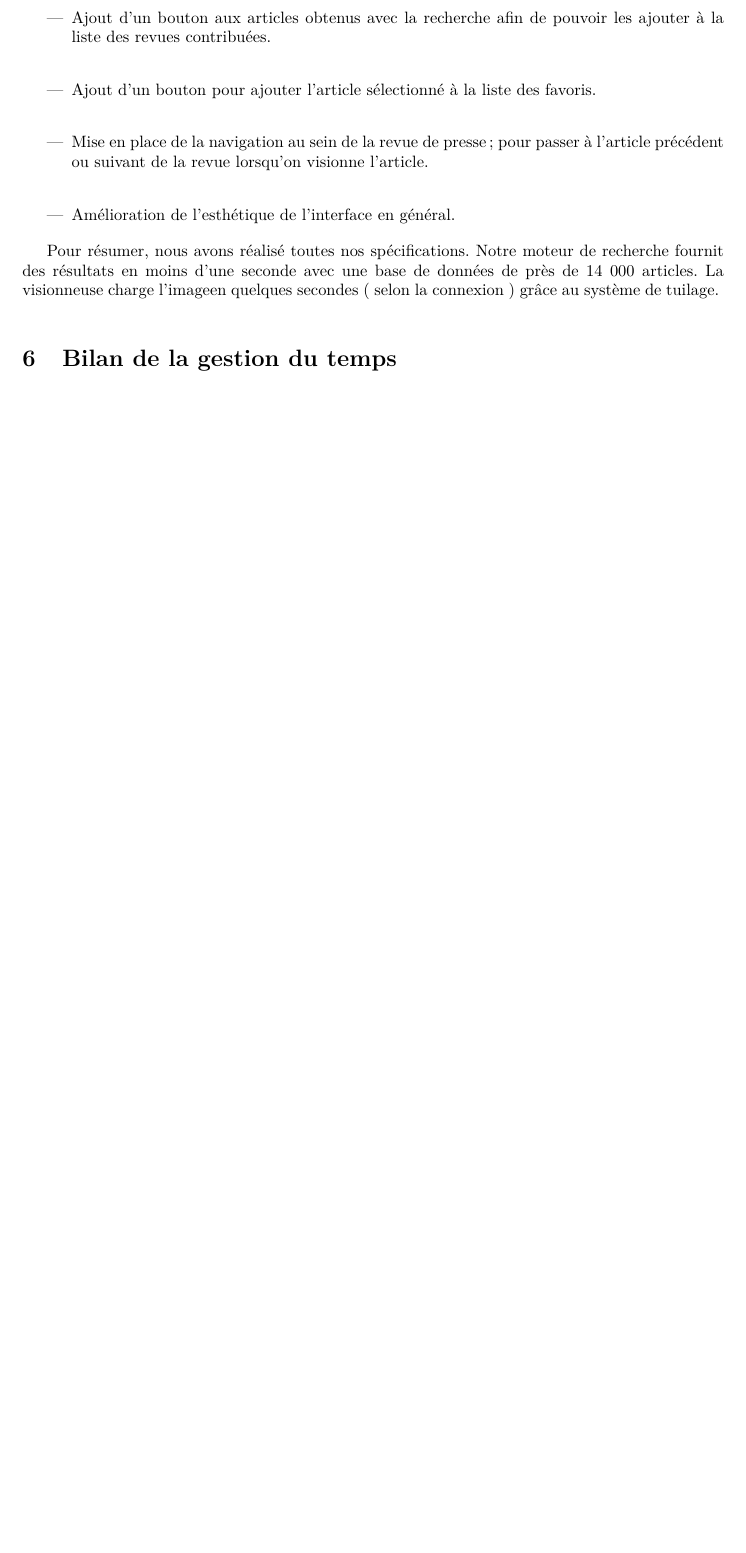
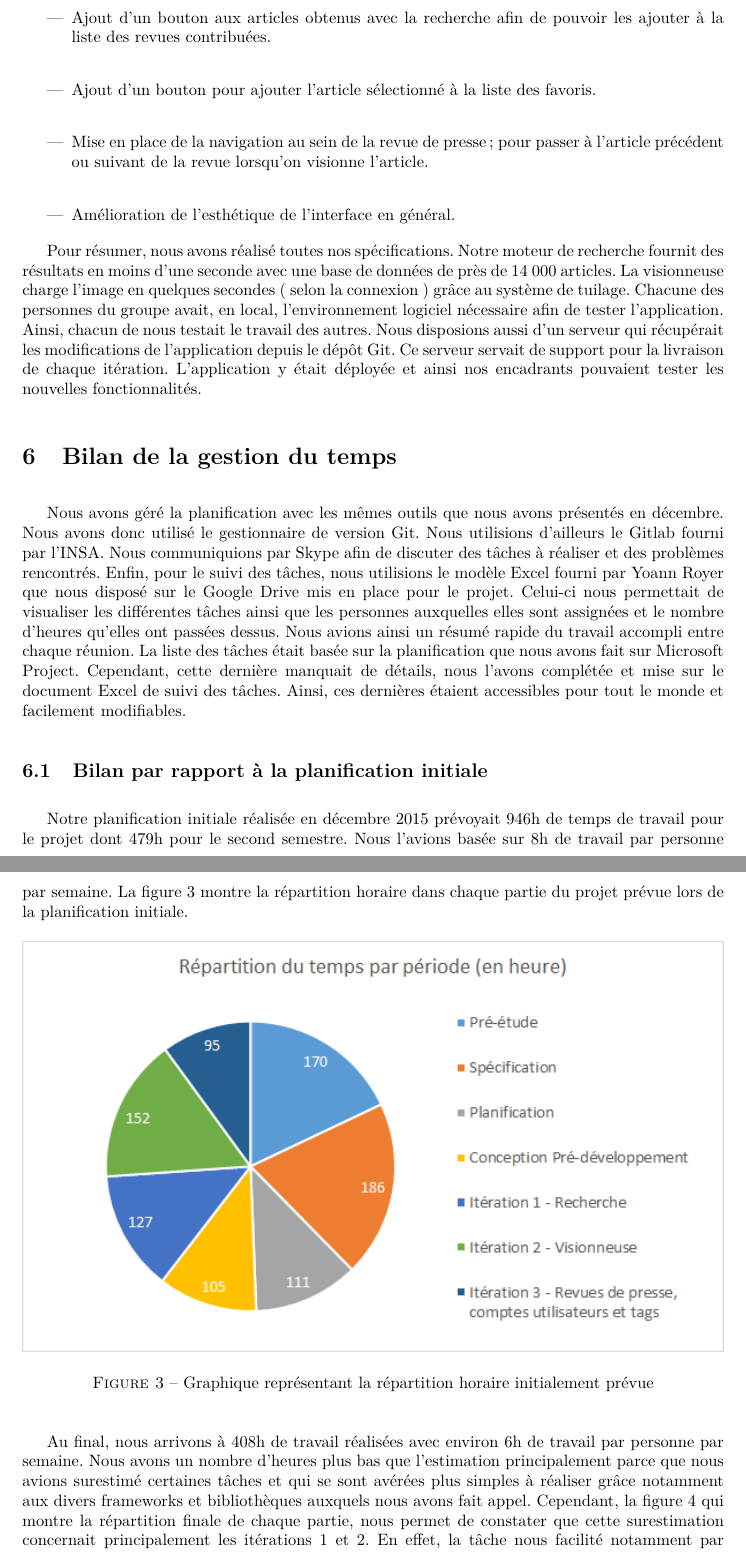
Before and after one commit to Romcol/Gutemberg-rapports, a LaTeX document (report/5_bilan/main.tex, which reads report/5_bilan/input/finalis.tex, report/5_bilan/input/time.tex): part of page 15 of 18 before the commit and two parts of pages 15 and 16 of 20 after it, the two joined at a grey line, cut so that both start at the same text, the shorter picture padded with empty space. Compiled offline with pdfLaTeX.

Commit message:
Finish final report

```diff
--- a/report/5_bilan/input/finalis.tex
+++ b/report/5_bilan/input/finalis.tex
@@ -162,4 +162,4 @@ Les tâches qui concernent les revues de presse, comptes utilisateurs et les tag
 
 \end{itemize}
 
-Pour résumer, nous avons réalisé toutes nos spécifications. Notre moteur de recherche fournit des résultats en moins d'une seconde avec une base de données de près de 14 000 articles. La visionneuse charge l'imageen quelques secondes ( selon la connexion ) grâce au système de tuilage.
+Pour résumer, nous avons réalisé toutes nos spécifications. Notre moteur de recherche fournit des résultats en moins d'une seconde avec une base de données de près de 14 000 articles. La visionneuse charge l'image en quelques secondes ( selon la connexion ) grâce au système de tuilage. Chacune des personnes du groupe avait, en local, l'environnement logiciel nécessaire afin de tester l'application. Ainsi, chacun de nous testait le travail des autres. Nous disposions aussi d'un serveur qui récupérait les modifications de l'application depuis le dépôt Git. Ce serveur servait de support pour la livraison de chaque itération. L'application y était déployée et ainsi nos encadrants pouvaient tester les nouvelles fonctionnalités.
--- a/report/5_bilan/input/time.tex
+++ b/report/5_bilan/input/time.tex
@@ -1,2 +1,17 @@
 \section{Bilan de la gestion du temps}
 \label{sec:time}
+
+Nous avons géré la planification avec les mêmes outils que nous avons présentés en décembre. Nous avons donc utilisé le gestionnaire de version Git. Nous utilisions d'ailleurs le Gitlab fourni par l'INSA. Nous communiquions par Skype afin de discuter des tâches à réaliser et des problèmes rencontrés. Enfin, pour le suivi des tâches, nous utilisions le modèle Excel fourni par Yoann Royer que nous disposé sur le Google Drive mis en place pour le projet. Celui-ci nous permettait de visualiser les différentes tâches ainsi que les personnes auxquelles elles sont assignées et le nombre d'heures qu'elles ont passées dessus. Nous avions ainsi un résumé rapide du travail accompli entre chaque réunion. La liste des tâches était basée sur la planification que nous avons fait sur Microsoft Project. Cependant, cette dernière manquait de détails, nous l'avons complétée et mise sur le document Excel de suivi des tâches. Ainsi, ces dernières étaient accessibles pour tout le monde et facilement modifiables.
+
+\subsection{Bilan par rapport à la planification initiale}
+
+Notre planification initiale réalisée en décembre 2015 prévoyait 946h de temps de travail pour le projet dont 479h pour le second semestre. Nous l'avions basée sur 8h de travail par personne par semaine. La figure \ref{CamFirst} montre la répartition horaire dans chaque partie du projet prévue lors de la planification initiale.
+
+    \begin{figure}[H]
+        \centering
+        \includegraphics[width=\textwidth]{figure/camembertfirst.png}
+            \caption{Graphique représentant la répartition horaire initialement prévue}
+            \label{CamFirst}
+    \end{figure}
+
+Au final, nous arrivons à 408h de travail réalisées avec environ 6h de travail par personne par semaine. Nous avons un nombre d'heures plus bas que l'estimation principalement parce que nous avions surestimé certaines tâches et qui se sont avérées plus simples à réaliser grâce notamment aux divers frameworks et bibliothèques auxquels nous avons fait appel. Cependant, la figure \ref{Camsec} qui montre la répartition finale de chaque partie, nous permet de constater que cette surestimation concernait principalement les itérations 1 et 2. En effet, la tâche nous facilité notamment par l'utilisation respectivement d'Elasticsearch et OpenSeadragon qui nous ont permis d'arriver plus facilement à une solution viable. De même, l'itération 3 contient aussi les modifications et ajouts par rapport à l'itération 2 et ces derniers ont été plus nombreux que sur les autres itérations ; nous avons même ajouté certaines fonctionnalités auxquelles nous n'avions pas pensé dans les spécifications.
```
Also changed, not shown: report/5_bilan/input/biblio.bib (+1 -1 lines), report/5_bilan/input/majconcept.tex (+1 -1 lines), report/5_bilan/figure/camembertfirst.png, report/5_bilan/figure/camembertsecond.png (added), report/5_bilan/figure/frise.png (added), report/5_bilan/figure/iteration.png (added), report/5_bilan/input/time.tex (24 more changed lines).
